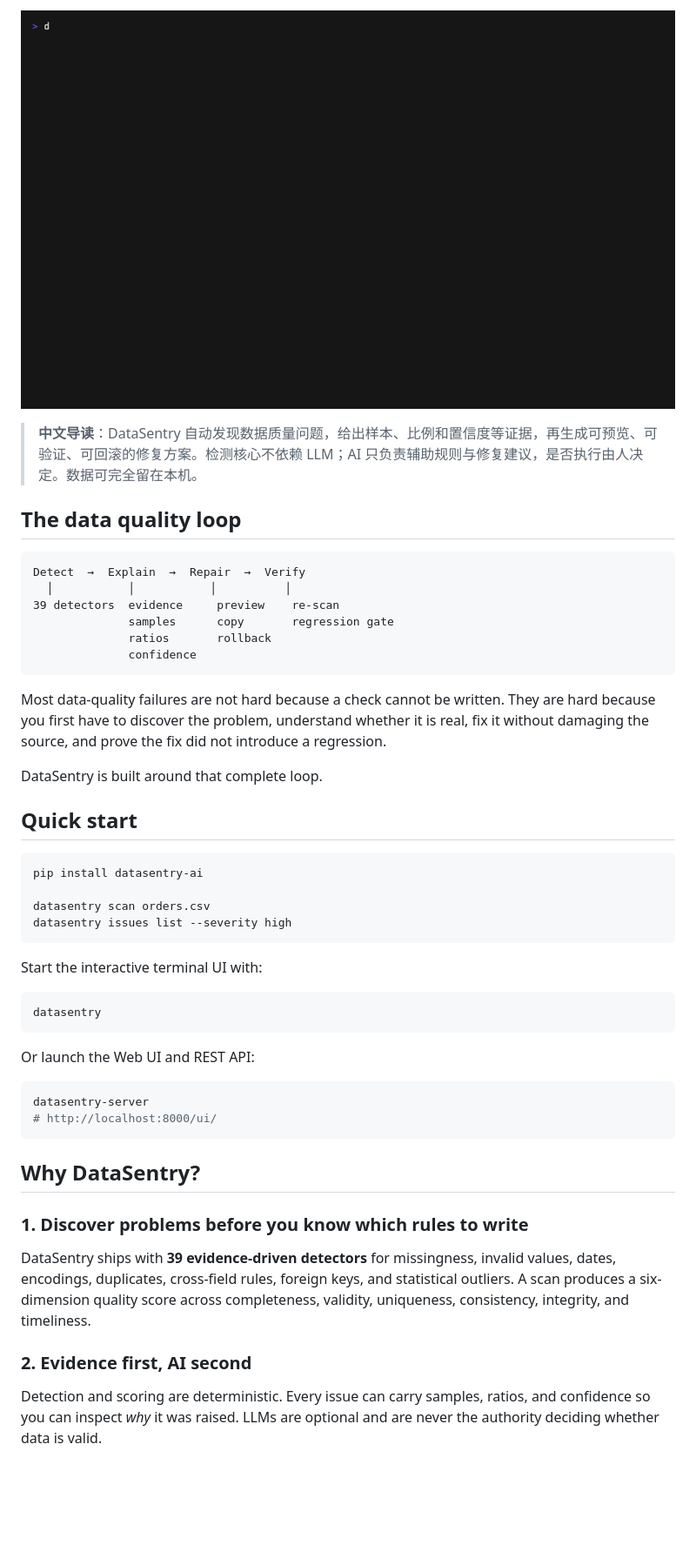
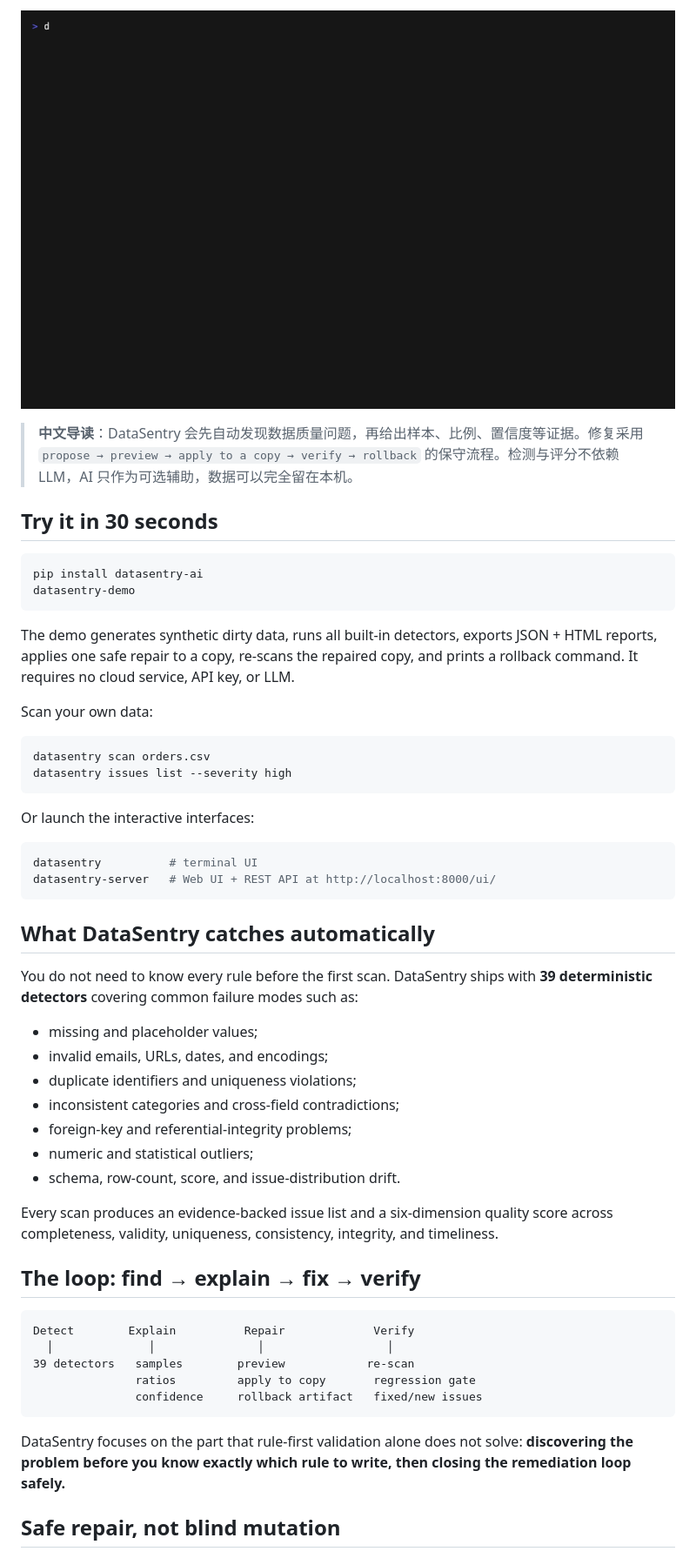
Before and after one commit to Jackxiaozhiren/datasentry, a Markdown page: README.md, the part around one of its changes. Shown at 87% size. GitHub-like rendering; blank space fills up the shorter version.

````diff
--- a/README.md
+++ b/README.md
@@ -33,51 +32,56 @@
 </p>
 
-> **中文导读**：DataSentry 自动发现数据质量问题，给出样本、比例和置信度等证据，再生成可预览、可验证、可回滚的修复方案。检测核心不依赖 LLM；AI 只负责辅助规则与修复建议，是否执行由人决定。数据可完全留在本机。
+> **中文导读**：DataSentry 会先自动发现数据质量问题，再给出样本、比例、置信度等证据。修复采用 `propose → preview → apply to a copy → verify → rollback` 的保守流程。检测与评分不依赖 LLM，AI 只作为可选辅助，数据可以完全留在本机。
 
-## The data quality loop
-
-```text
-Detect  →  Explain  →  Repair  →  Verify
-  │           │           │          │
-39 detectors  evidence     preview    re-scan
-              samples      copy       regression gate
-              ratios       rollback
-              confidence
-```
-
-Most data-quality failures are not hard because a check cannot be written. They are hard because you first have to discover the problem, understand whether it is real, fix it without damaging the source, and prove the fix did not introduce a regression.
-
-DataSentry is built around that complete loop.
-
-## Quick start
+## Try it in 30 seconds
 
 ```bash
 pip install datasentry-ai
+datasentry-demo
+```
 
+The demo generates synthetic dirty data, runs all built-in detectors, exports JSON + HTML reports, applies one safe repair to a copy, re-scans the repaired copy, and prints a rollback command. It requires no cloud service, API key, or LLM.
+
+Scan your own data:
+
+```bash
 datasentry scan orders.csv
 datasentry issues list --severity high
 ```
 
-Start the interactive terminal UI with:
+Or launch the interactive interfaces:
 
 ```bash
-datasentry
+datasentry          # terminal UI
+datasentry-server   # Web UI + REST API at http://localhost:8000/ui/
 ```
 
-Or launch the Web UI and REST API:
+## What DataSentry catches automatically
+
+You do not need to know every rule before the first scan. DataSentry ships with **39 deterministic detectors** covering common failure modes such as:
+
+- missing and placeholder values;
+- invalid emails, URLs, dates, and encodings;
+- duplicate identifiers and uniqueness violations;
+- inconsistent categories and cross-field contradictions;
+- foreign-key and referential-integrity problems;
+- numeric and statistical outliers;
+- schema, row-count, score, and issue-distribution drift.
+
+Every scan produces an evidence-backed issue list and a six-dimension quality score across completeness, validity, uniqueness, consistency, integrity, and timeliness.
+
+## The loop: find → explain → fix → verify
+
+```text
+Detect        Explain          Repair             Verify
+  │              │               │                  │
+39 detectors   samples        preview            re-scan
+               ratios         apply to copy       regression gate
+               confidence     rollback artifact   fixed/new issues
+```
+
+DataSentry focuses on the part that rule-first validation alone does not solve: **discovering the problem before you know exactly which rule to write, then closing the remediation loop safely.**
+
+## Safe repair, not blind mutation
 
 ```bash
-datasentry-server
-# http://localhost:8000/ui/
-```
-
-## Why DataSentry?
-
-### 1. Discover problems before you know which rules to write
-
-DataSentry ships with **39 evidence-driven detectors** for missingness, invalid values, dates, encodings, duplicates, cross-field rules, foreign keys, and statistical outliers. A scan produces a six-dimension quality score across completeness, validity, uniqueness, consistency, integrity, and timeliness.
-
-### 2. Evidence first, AI second
-
-Detection and scoring are deterministic. Every issue can carry samples, ratios, and confidence so you can inspect *why* it was raised. LLMs are optional and are never the authority deciding whether data is valid.
-
````
Also changed, not shown: other parts of README.md (+92 -119 lines).
